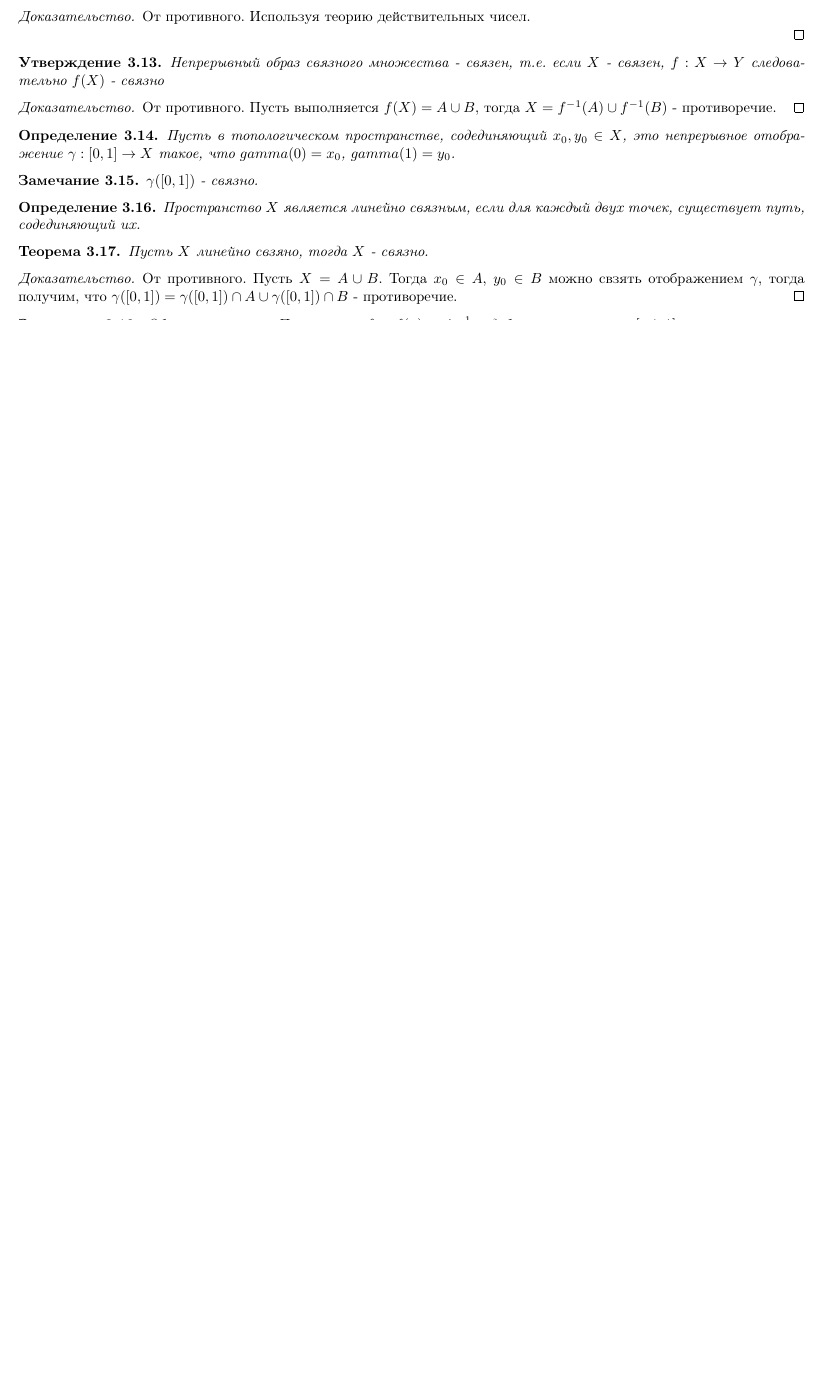
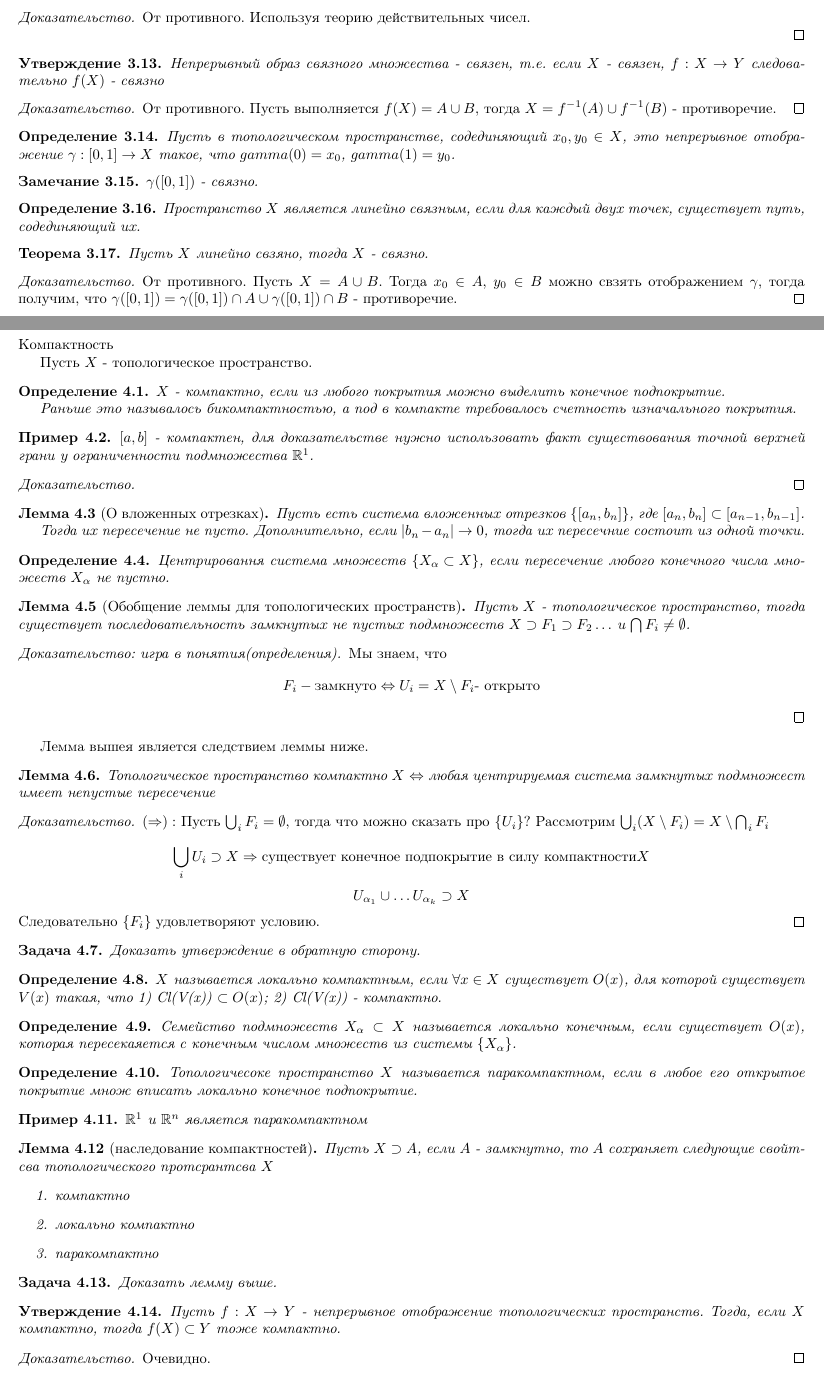
Before and after one commit to ikorenevd/introduction_to_topology, a LaTeX document (lectures.tex, which reads lectures/lecture04.tex): part of page 6 of 6 before the commit and two parts of pages 6 and 7 of 8 after it, the two joined at a grey line, cut so that both start at the same text, the shorter picture padded with empty space. Compiled offline with pdfLaTeX.

Commit message:
Лекция 4

```diff
--- /dev/null
+++ b/lectures/lecture04.tex
@@ -0,0 +1,101 @@
+\section{Лекция 4}
+
+
+Компактность
+
+Пусть $X$ - топологическое пространство.
+\begin{definition}
+    $X$ - компактно, если из любого покрытия можно выделить конечное подпокрытие.
+
+    Раньше это называлось бикомпактностью, а под в компакте требовалось счетность изначального покрытия.
+\end{definition}
+
+\begin{example}
+    $[a,b]$ - компактен, для доказательстве нужно использовать факт существования точной верхней грани у ограниченности подмножества $\R^1$.
+\end{example}
+% todo:
+\begin{proof}
+    % Рассмотрим $[a, b]$. Введем множество
+    % \[
+    % P = \cbr{a \in [a, b]: [a, b] \text{покрывается конечным числом множеств из } \cbr{U_{\alpha}})}
+    % \]
+    % $P$ не пустно, так как $a$ принадлежит $P$.
+\end{proof}
+
+\begin{lemma}[О вложенных отрезках]
+    Пусть есть система вложенных отрезков $\cbr{[a_n, b_n]}$, где $[a_n, b_n] \subset [a_{n - 1}, b_{n - 1}]$.
+
+    Тогда их пересечение не пусто. Дополнительно, если $|b_n - a_n| \to 0$, тогда их пересечние состоит из одной точки.
+\end{lemma}
+
+\begin{definition}
+    Центрировання система множеств $\cbr{X_{\alpha} \subset X}$, если пересечение любого конечного числа множеств $X_{\alpha}$ не пустно.
+\end{definition}
+
+\begin{lemma}[Обобщение леммы для топологических пространств]
+    Пусть $X$ - топологическое пространство, тогда существует последовательность замкнутых не пустых подмножеств $X \supset F_1 \supset F_2 \ldots$ и $\bigcap F_i \neq \emptyset$.
+\end{lemma}
+\begin{proof}[Доказательство: игра в понятия(определения)]
+    Мы знаем, что
+    \[
+        F_i - \text{замкнуто} \Leftrightarrow U_i = X \setminus F_i \text{- открыто}
+    \]
+\end{proof}
+
+Лемма вышея является следствием леммы ниже.
+
+\begin{lemma}
+    Топологическое пространство компактно $X$ $\Leftrightarrow$ любая центрируемая система замкнутых подмножест имеет непустые пересечение
+\end{lemma}
+\begin{proof}
+    $(\Rightarrow):$ Пусть $\bigcup_i F_i = \emptyset$, тогда что можно сказать про $\cbr{U_i}$? Рассмотрим $\bigcup_i (X \setminus F_i) = X \setminus \bigcap_i F_i$
+
+    \[
+        \bigcup_i U_i \supset X \Rightarrow \text{существует конечное подпокрытие в силу компактности} X
+    \]
+    \[
+        U_{\alpha_1} \cup \ldots U_{\alpha_k} \supset X
+    \]
+    Следовательно $\cbr{F_i}$ удовлетворяют условию.
+\end{proof}
+
+\begin{exercise}
+    Доказать утверждение в обратную сторону.
+\end{exercise}
+
+\begin{definition}
+    $X$ называется локально компактным, если $\forall x \in X$ существует $O(x)$, для которой существует $V(x)$ такая, что 1) Cl(V(x)) $\subset O(x)$; 2) Cl(V(x)) - компактно.
+\end{definition}
+
+\begin{definition}
+    Семейство подмножеств $X_{\alpha} \subset X$ называется локально конечным, если существует $O(x)$, которая пересекаяется с конечным числом множеств из системы $\cbr{X_{\alpha}}$.
+\end{definition}
+
+\begin{definition}
+    Топологичесоке пространство $X$ называется паракомпактном, если в любое его открытое покрытие множ вписать локально конечное подпокрытие.
+\end{definition}
+
+\begin{example}
+    $\R^1$ и $\R^n$ является паракомпактном
+\end{example}
+
+\begin{lemma}[наследование компактностей]
+    Пусть $X \supset A$, если $A$ - замкнутно, то $A$ сохраняет следующие свойтсва топологического протсрантсва $X$
+    \begin{enumerate}
+        \item компактно
+        \item локально компактно
+        \item паракомпактно
+    \end{enumerate}
+\end{lemma}
+
+\begin{exercise}
+    Доказать лемму выше.
+\end{exercise}
+
+\begin{statement}
+    Пусть $f: X \to Y$ - непрерывное отображение топологических пространств.
+    Тогда, если $X$ компактно, тогда $f(X) \subset Y$ тоже компактно.
+\end{statement}
+\begin{proof}
+    Очевидно.
+\end{proof}
@@ -0,0 +113 @@
+    \end{enumerate}
```
Also changed, not shown: lectures.tex (+1 -0 lines), lectures.pdf, lectures/lecture04.tex (16 more changed lines).
